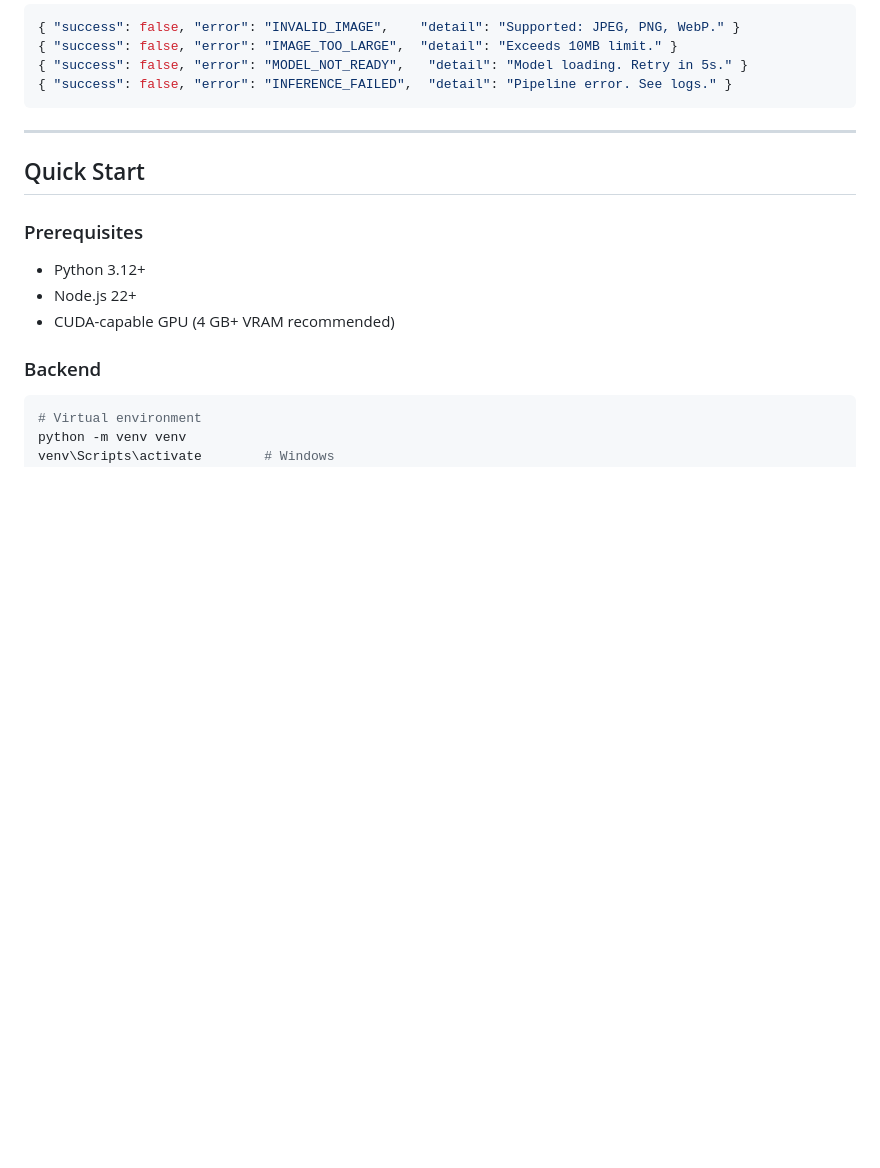
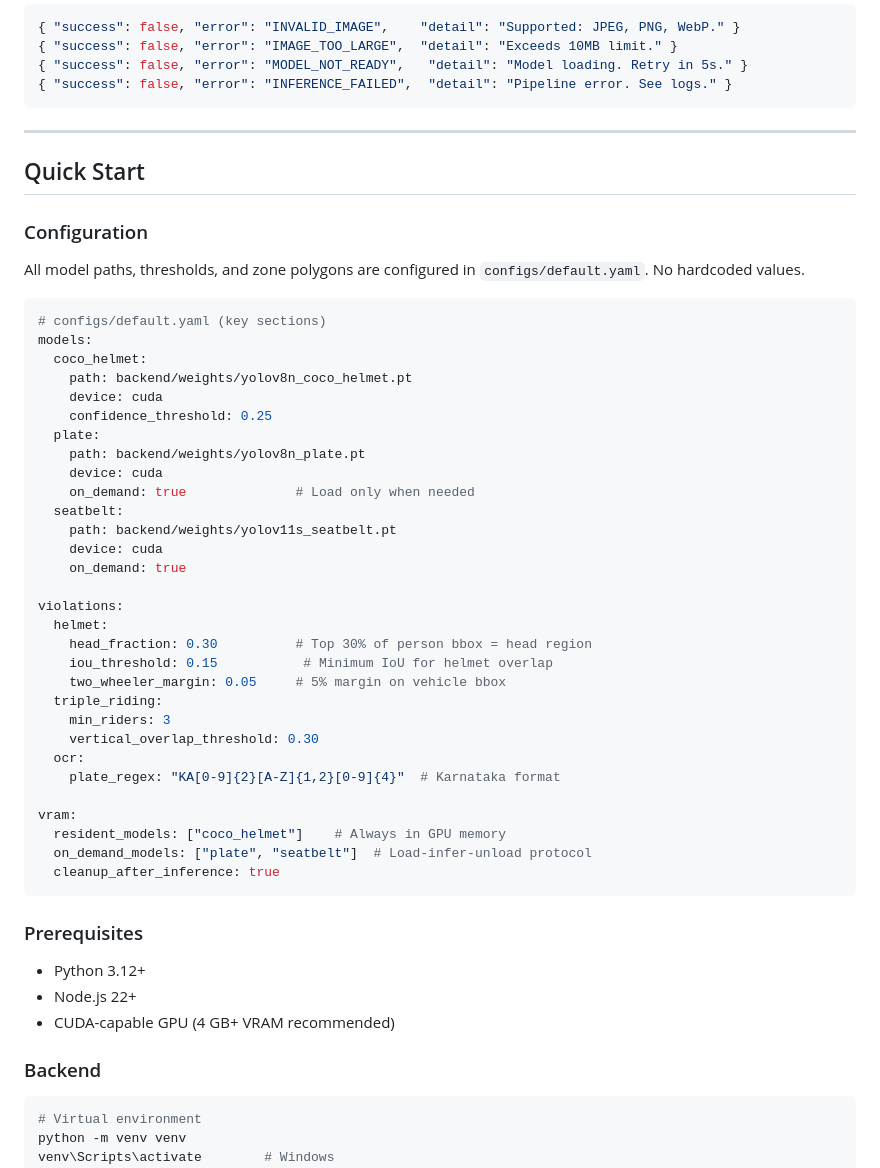
Before and after one commit to VTongTV/Vigil-AI, a Markdown page: README.md, the part around the change. Rendered like a GitHub page; blank space fills up the shorter version.

Commit message:
docs(readme): add configuration section with YAML examples for model paths and thresholds

````diff
--- a/README.md
+++ b/README.md
@@ -333,6 +333,43 @@ Any violation can transition to `REJECTED` from any status except `REJECTED` its
 
 ## Quick Start
 
+### Configuration
+
+All model paths, thresholds, and zone polygons are configured in `configs/default.yaml`. No hardcoded values.
+
+```yaml
+# configs/default.yaml (key sections)
+models:
+  coco_helmet:
+    path: backend/weights/yolov8n_coco_helmet.pt
+    device: cuda
+    confidence_threshold: 0.25
+  plate:
+    path: backend/weights/yolov8n_plate.pt
+    device: cuda
+    on_demand: true              # Load only when needed
+  seatbelt:
+    path: backend/weights/yolov11s_seatbelt.pt
+    device: cuda
+    on_demand: true
+
+violations:
+  helmet:
+    head_fraction: 0.30          # Top 30% of person bbox = head region
+    iou_threshold: 0.15           # Minimum IoU for helmet overlap
+    two_wheeler_margin: 0.05     # 5% margin on vehicle bbox
+  triple_riding:
+    min_riders: 3
+    vertical_overlap_threshold: 0.30
+  ocr:
+    plate_regex: "KA[0-9]{2}[A-Z]{1,2}[0-9]{4}"  # Karnataka format
+
+vram:
+  resident_models: ["coco_helmet"]    # Always in GPU memory
+  on_demand_models: ["plate", "seatbelt"]  # Load-infer-unload protocol
+  cleanup_after_inference: true
+```
+
 ### Prerequisites
 
 - Python 3.12+
````
